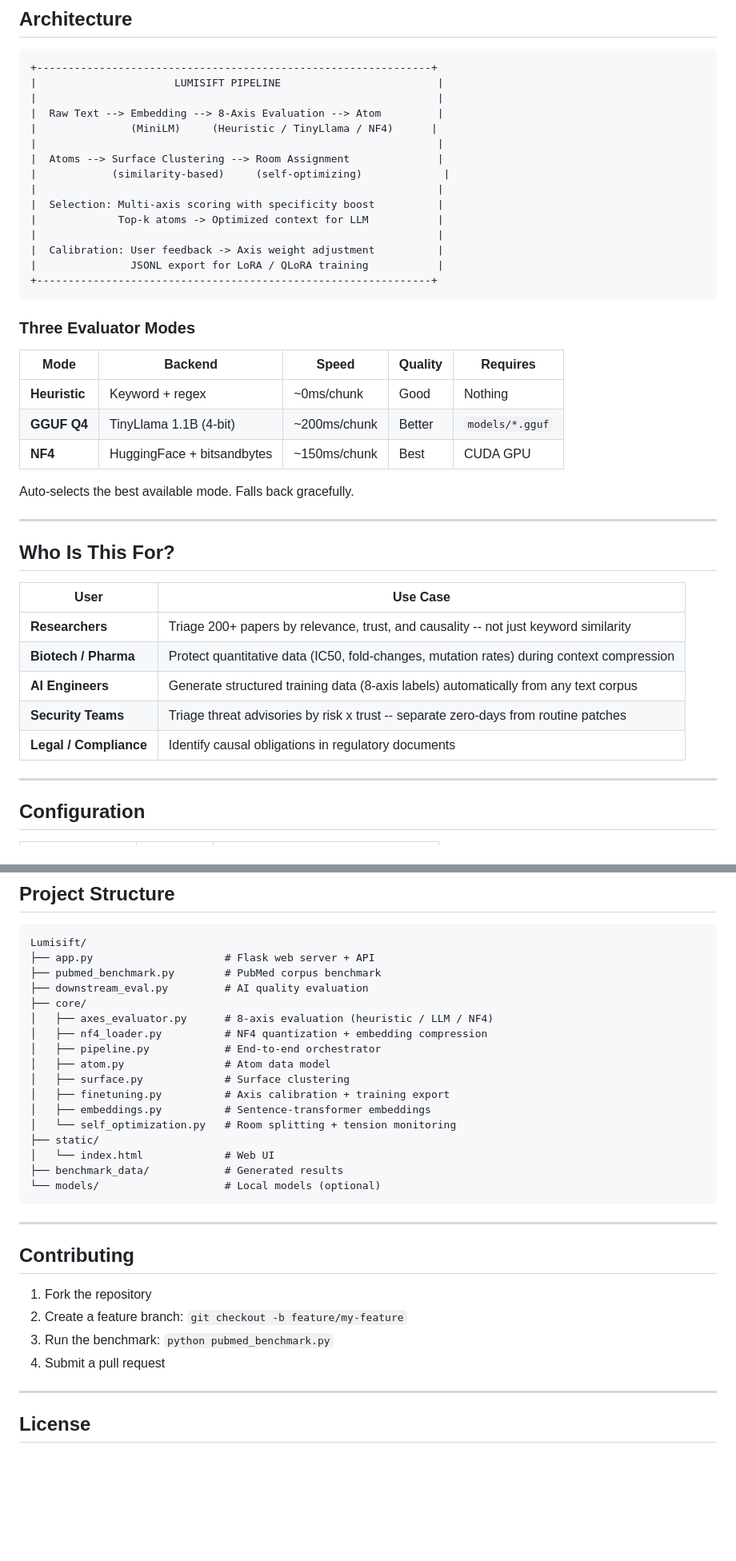
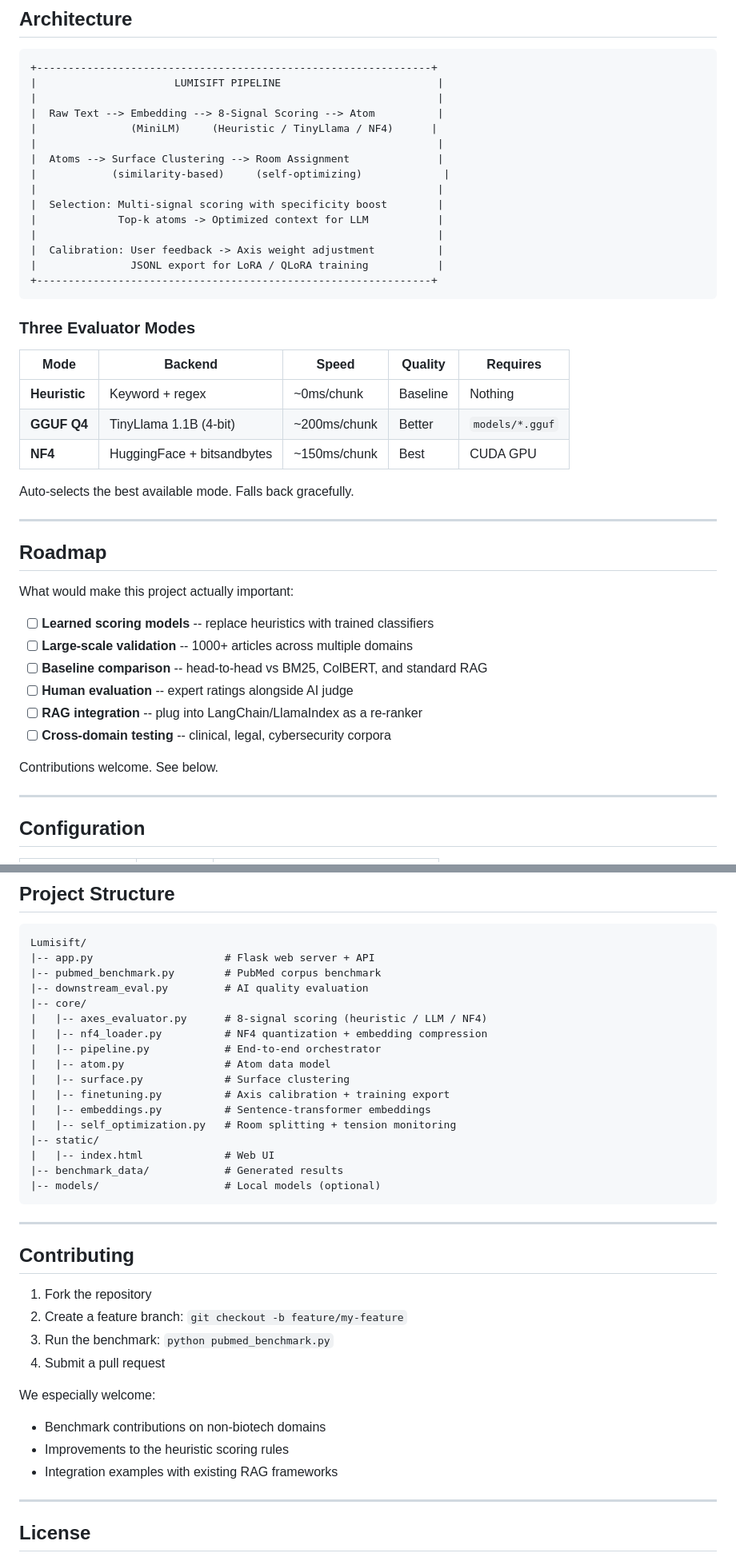
Before and after one commit to Saeedmora/Lumisift, a Markdown page: README.md, 2 parts joined by grey strips. Shown at 80% size. Drawn GitHub-style; blank space fills up the shorter version.

````diff
--- a/README.md
+++ b/README.md
@@ -169,13 +201,13 @@ python downstream_eval.py         # AI quality evaluation (requires GEMINI_API_K
 +---------------------------------------------------------------+
 |                      LUMISIFT PIPELINE                         |
 |                                                                |
-|  Raw Text --> Embedding --> 8-Axis Evaluation --> Atom         |
+|  Raw Text --> Embedding --> 8-Signal Scoring --> Atom          |
 |               (MiniLM)     (Heuristic / TinyLlama / NF4)      |
 |                                                                |
 |  Atoms --> Surface Clustering --> Room Assignment              |
 |            (similarity-based)     (self-optimizing)             |
 |                                                                |
-|  Selection: Multi-axis scoring with specificity boost          |
+|  Selection: Multi-signal scoring with specificity boost        |
 |             Top-k atoms -> Optimized context for LLM           |
 |                                                                |
 |  Calibration: User feedback -> Axis weight adjustment          |
@@ -187,7 +219,7 @@ python downstream_eval.py         # AI quality evaluation (requires GEMINI_API_K
 
 | Mode | Backend | Speed | Quality | Requires |
 |------|---------|-------|---------|----------|
-| **Heuristic** | Keyword + regex | ~0ms/chunk | Good | Nothing |
+| **Heuristic** | Keyword + regex | ~0ms/chunk | Baseline | Nothing |
 | **GGUF Q4** | TinyLlama 1.1B (4-bit) | ~200ms/chunk | Better | `models/*.gguf` |
 | **NF4** | HuggingFace + bitsandbytes | ~150ms/chunk | Best | CUDA GPU |
 
@@ -195,15 +227,18 @@ Auto-selects the best available mode. Falls back gracefully.
 
 ---
 
-## Who Is This For?
+## Roadmap
 
-| User | Use Case |
-|------|----------|
-| **Researchers** | Triage 200+ papers by relevance, trust, and causality -- not just keyword similarity |
-| **Biotech / Pharma** | Protect quantitative data (IC50, fold-changes, mutation rates) during context compression |
-| **AI Engineers** | Generate structured training data (8-axis labels) automatically from any text corpus |
-| **Security Teams** | Triage threat advisories by risk x trust -- separate zero-days from routine patches |
-| **Legal / Compliance** | Identify causal obligations in regulatory documents |
+What would make this project actually important:
+
+- [ ] **Learned scoring models** -- replace heuristics with trained classifiers
+- [ ] **Large-scale validation** -- 1000+ articles across multiple domains
+- [ ] **Baseline comparison** -- head-to-head vs BM25, ColBERT, and standard RAG
+- [ ] **Human evaluation** -- expert ratings alongside AI judge
+- [ ] **RAG integration** -- plug into LangChain/LlamaIndex as a re-ranker
+- [ ] **Cross-domain testing** -- clinical, legal, cybersecurity corpora
+
+Contributions welcome. See below.
 
 ---
 
@@ -222,22 +257,22 @@ Without API keys, everything runs **100% locally** with the heuristic evaluator.
 
 ```
 Lumisift/
-├── app.py                     # Flask web server + API
-├── pubmed_benchmark.py        # PubMed corpus benchmark
-├── downstream_eval.py         # AI quality evaluation
-├── core/
-│   ├── axes_evaluator.py      # 8-axis evaluation (heuristic / LLM / NF4)
-│   ├── nf4_loader.py          # NF4 quantization + embedding compression
-│   ├── pipeline.py            # End-to-end orchestrator
-│   ├── atom.py                # Atom data model
-│   ├── surface.py             # Surface clustering
-│   ├── finetuning.py          # Axis calibration + training export
-│   ├── embeddings.py          # Sentence-transformer embeddings
-│   └── self_optimization.py   # Room splitting + tension monitoring
-├── static/
-│   └── index.html             # Web UI
-├── benchmark_data/            # Generated results
-└── models/                    # Local models (optional)
+|-- app.py                     # Flask web server + API
+|-- pubmed_benchmark.py        # PubMed corpus benchmark
+|-- downstream_eval.py         # AI quality evaluation
+|-- core/
+|   |-- axes_evaluator.py      # 8-signal scoring (heuristic / LLM / NF4)
+|   |-- nf4_loader.py          # NF4 quantization + embedding compression
+|   |-- pipeline.py            # End-to-end orchestrator
+|   |-- atom.py                # Atom data model
+|   |-- surface.py             # Surface clustering
+|   |-- finetuning.py          # Axis calibration + training export
+|   |-- embeddings.py          # Sentence-transformer embeddings
+|   |-- self_optimization.py   # Room splitting + tension monitoring
+|-- static/
+|   |-- index.html             # Web UI
+|-- benchmark_data/            # Generated results
+|-- models/                    # Local models (optional)
 ```
 
 ---
@@ -248,6 +283,11 @@ Lumisift/
 2. Create a feature branch: `git checkout -b feature/my-feature`
 3. Run the benchmark: `python pubmed_benchmark.py`
 4. Submit a pull request
+
+We especially welcome:
+- Benchmark contributions on non-biotech domains
+- Improvements to the heuristic scoring rules
+- Integration examples with existing RAG frameworks
 
 ---
 
````
Also changed, not shown: other parts of README.md (+68 -36 lines).
